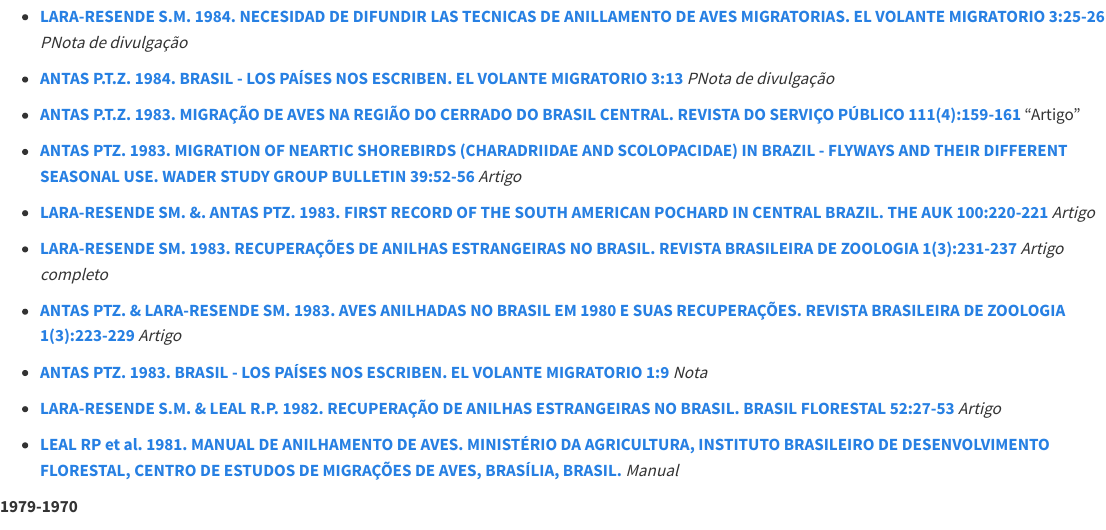
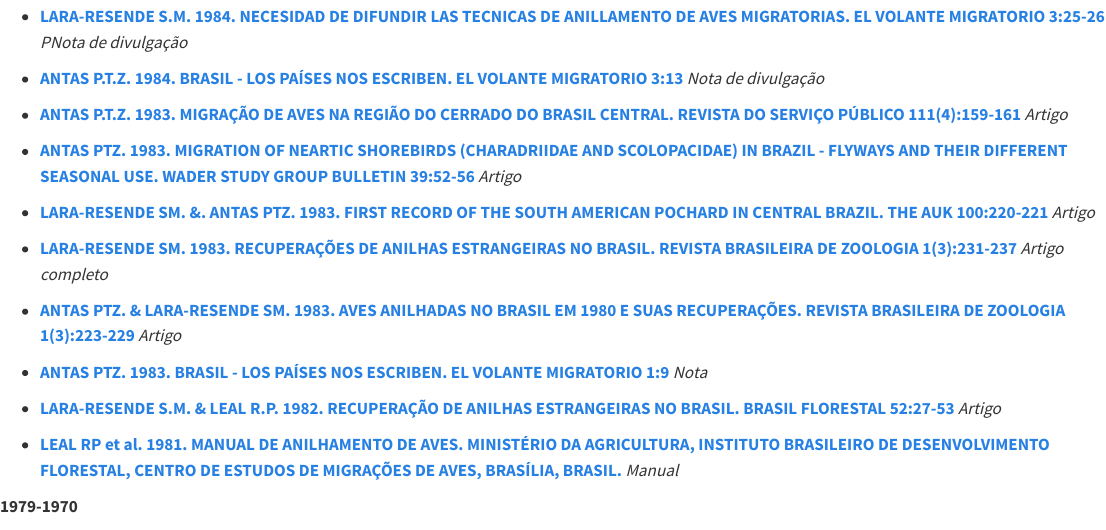
Before and after one commit to cemave-sede/pub-cemave, a Quarto document (publicacoes.qmd): the page in a window 1100 px wide, from 1230 px down. Rendered offline with R 4.5, knitr and Pandoc in place of Quarto, with nearby package versions.

Commit message:
atualização links 1979-1983

```diff
--- a/publicacoes.qmd
+++ b/publicacoes.qmd
@@ -1250,27 +1250,23 @@
 
 -   [**LARA-RESENDE S.M. 1984. NECESIDAD DE DIFUNDIR LAS TECNICAS DE ANILLAMENTO DE AVES MIGRATORIAS. EL VOLANTE MIGRATORIO 3:25-26**](https://www.icmbio.gov.br/cemave/images/stories/Publica%C3%A7%C3%B5es_cient%C3%ADficas/ElVolanteVoador_3_Lara-Resende.pdf) *PNota de divulgação*
 
--   [**ANTAS P.T.Z. 1984. BRASIL - LOS PAÍSES NOS ESCRIBEN. EL VOLANTE MIGRATORIO 3:13**](https://www.icmbio.gov.br/cemave/images/stories/Publica%C3%A7%C3%B5es_cient%C3%ADficas/ElVolanteMigratorio_3.pdf) *PNota de divulgação*
+-   [**ANTAS P.T.Z. 1984. BRASIL - LOS PAÍSES NOS ESCRIBEN. EL VOLANTE MIGRATORIO 3:13**](https://www.icmbio.gov.br/cemave/images/stories/Publica%C3%A7%C3%B5es_cient%C3%ADficas/ElVolanteMigratorio_3.pdf) *Nota de divulgação*
 
-- [**ANTAS P.T.Z. 1983. MIGRAÇÃO DE AVES NA REGIÃO DO CERRADO DO BRASIL CENTRAL. REVISTA DO SERVIÇO PÚBLICO 111(4):159-161**](https://drive.google.com/file/d/1HcLFllwMXLl3-tntTEteUoF46zx9XdQz/view?usp=drive_link) "Artigo"
+-   [**ANTAS P.T.Z. 1983. MIGRAÇÃO DE AVES NA REGIÃO DO CERRADO DO BRASIL CENTRAL. REVISTA DO SERVIÇO PÚBLICO 111(4):159-161**](https://drive.google.com/file/d/1HcLFllwMXLl3-tntTEteUoF46zx9XdQz/view?usp=drive_link) *Artigo*
 
-- [**ANTAS PTZ. 1983. MIGRATION OF NEARTIC SHOREBIRDS (CHARADRIIDAE AND SCOLOPACIDAE) IN BRAZIL - FLYWAYS AND THEIR DIFFERENT SEASONAL USE. WADER STUDY GROUP BULLETIN 39:52-56**](https://drive.google.com/file/d/1JRBo3Jz9jRm0pcsdVUgrk3lBvPjDgyGV/view?usp=drive_link) *Artigo*
+-   [**ANTAS PTZ. 1983. MIGRATION OF NEARTIC SHOREBIRDS (CHARADRIIDAE AND SCOLOPACIDAE) IN BRAZIL - FLYWAYS AND THEIR DIFFERENT SEASONAL USE. WADER STUDY GROUP BULLETIN 39:52-56**](https://drive.google.com/file/d/1JRBo3Jz9jRm0pcsdVUgrk3lBvPjDgyGV/view?usp=drive_link) *Artigo*
 
-- [**LARA-RESENDE SM. &. ANTAS PTZ. 1983. FIRST RECORD OF THE SOUTH AMERICAN POCHARD IN CENTRAL BRAZIL. THE AUK 100:220-221**](https://drive.google.com/file/d/1DR2ChBHXxFQUesp2jIxc2_4K9LXjUT88/view?usp=drive_link) *Artigo*
+-   [**LARA-RESENDE SM. &. ANTAS PTZ. 1983. FIRST RECORD OF THE SOUTH AMERICAN POCHARD IN CENTRAL BRAZIL. THE AUK 100:220-221**](https://drive.google.com/file/d/1DR2ChBHXxFQUesp2jIxc2_4K9LXjUT88/view?usp=drive_link) *Artigo*
 
-- [**LARA-RESENDE SM. 1983. RECUPERAÇÕES DE ANILHAS ESTRANGEIRAS NO BRASIL. REVISTA BRASILEIRA DE ZOOLOGIA 1(3):231-237**](https://drive.google.com/file/d/125s7OsIOXR1gqEFeKFQmo1vtBRjyU0oR/view?usp=drive_link) *Artigo completo*
+-   [**LARA-RESENDE SM. 1983. RECUPERAÇÕES DE ANILHAS ESTRANGEIRAS NO BRASIL. REVISTA BRASILEIRA DE ZOOLOGIA 1(3):231-237**](https://drive.google.com/file/d/125s7OsIOXR1gqEFeKFQmo1vtBRjyU0oR/view?usp=drive_link) *Artigo completo*
 
-- [**ANTAS PTZ. & LARA-RESENDE SM. 1983. AVES ANILHADAS NO BRASIL EM 1980 E SUAS RECUPERAÇÕES. REVISTA BRASILEIRA DE ZOOLOGIA 1(3):223-229**](https://drive.google.com/file/d/1fX24WEhOZnaUK2qjcl4Ee77M0bm903Zr/view?usp=drive_link) *Artigo*
+-   [**ANTAS PTZ. & LARA-RESENDE SM. 1983. AVES ANILHADAS NO BRASIL EM 1980 E SUAS RECUPERAÇÕES. REVISTA BRASILEIRA DE ZOOLOGIA 1(3):223-229**](https://drive.google.com/file/d/1fX24WEhOZnaUK2qjcl4Ee77M0bm903Zr/view?usp=drive_link) *Artigo*
 
-- [**ANTAS PTZ. 1983. BRASIL - LOS PAÍSES NOS ESCRIBEN. EL VOLANTE MIGRATORIO 1:9**](https://drive.google.com/file/d/1X3_8Kq0lHGta7C1FSJoDZwxHpHYlE0SZ/view?usp=drive_link) *Nota*
+-   [**ANTAS PTZ. 1983. BRASIL - LOS PAÍSES NOS ESCRIBEN. EL VOLANTE MIGRATORIO 1:9**](https://drive.google.com/file/d/1X3_8Kq0lHGta7C1FSJoDZwxHpHYlE0SZ/view?usp=drive_link) *Nota*
 
-- [**LARA-RESENDE S.M. & LEAL R.P. 1982. RECUPERAÇÃO DE ANILHAS ESTRANGEIRAS NO BRASIL. BRASIL FLORESTAL 52:27-53**](https://drive.google.com/file/d/1_mH1DsfEPV0lXtpjND2rqA2oreVBy9ON/view?usp=drive_link) *Artigo*
+-   [**LARA-RESENDE S.M. & LEAL R.P. 1982. RECUPERAÇÃO DE ANILHAS ESTRANGEIRAS NO BRASIL. BRASIL FLORESTAL 52:27-53**](https://drive.google.com/file/d/1_mH1DsfEPV0lXtpjND2rqA2oreVBy9ON/view?usp=drive_link) *Artigo*
 
-- [**LEAL RP et al. 1981. MANUAL DE ANILHAMENTO DE AVES. MINISTÉRIO DA AGRICULTURA, INSTITUTO BRASILEIRO DE DESENVOLVIMENTO FLORESTAL, CENTRO DE ESTUDOS DE MIGRAÇÕES DE AVES, BRASÍLIA, BRASIL.**](https://drive.google.com/file/d/1Aec5524IdDHDLVV-MBPjDvjRA8Pp9zi6/view?usp=drive_link) *Manual*
-
-
-
-
+-   [**LEAL RP et al. 1981. MANUAL DE ANILHAMENTO DE AVES. MINISTÉRIO DA AGRICULTURA, INSTITUTO BRASILEIRO DE DESENVOLVIMENTO FLORESTAL, CENTRO DE ESTUDOS DE MIGRAÇÕES DE AVES, BRASÍLIA, BRASIL.**](https://drive.google.com/file/d/1Aec5524IdDHDLVV-MBPjDvjRA8Pp9zi6/view?usp=drive_link) *Manual*
 
 **1979-1970**
 
```
